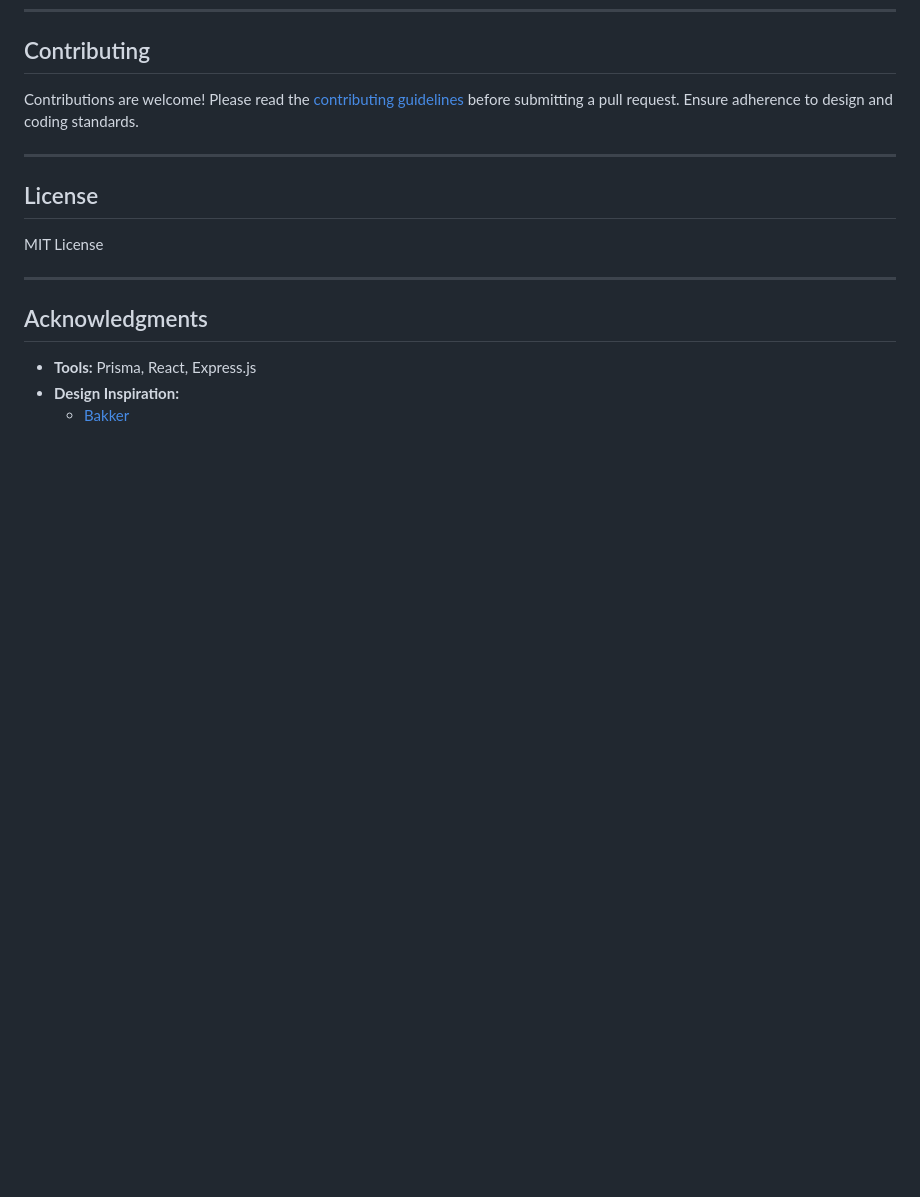
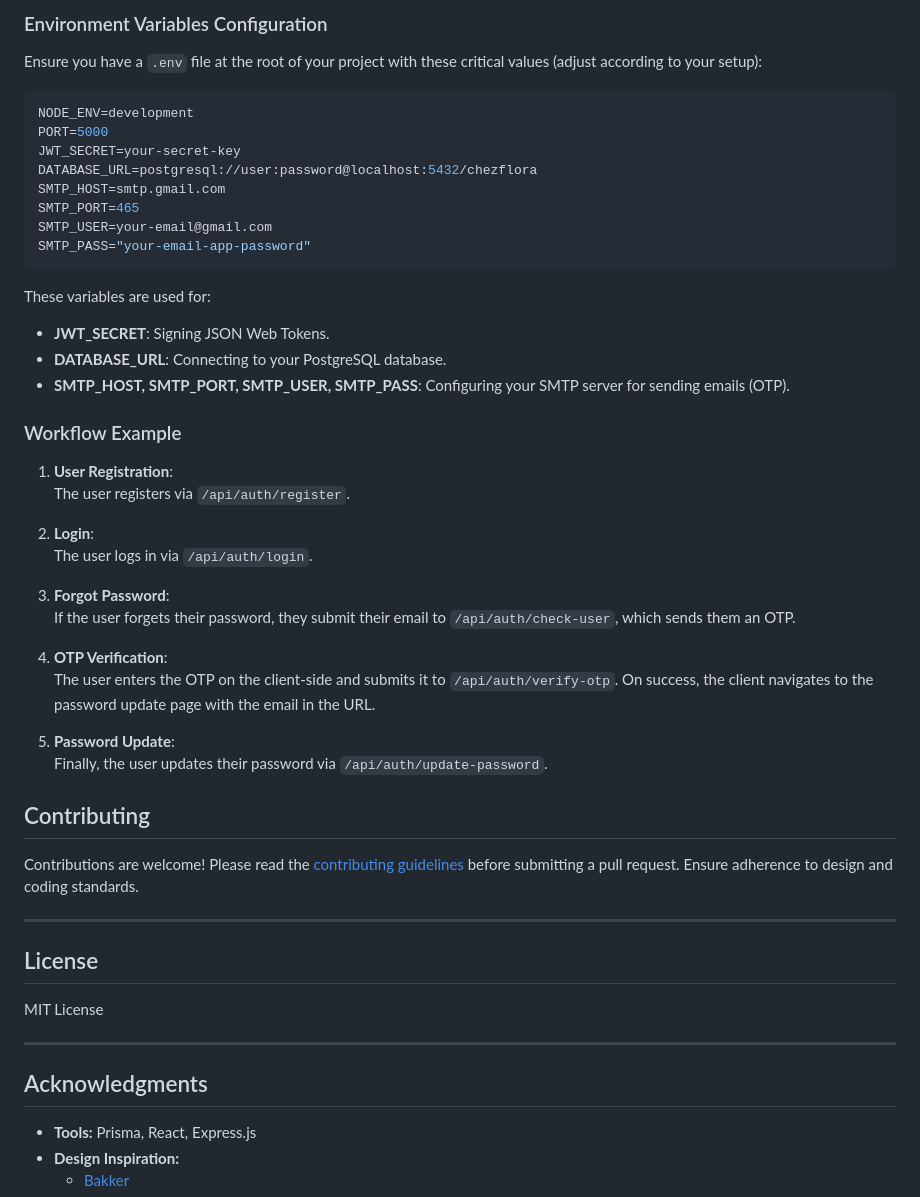
Before and after one commit to DimitriTedom/ChezFlora, a Markdown page: README.md, the part around the change printed below. Rendered like a GitHub page; blank space fills up the shorter version.

Commit message:
Docs: updating README

````diff
--- a/README.md
+++ b/README.md
@@ -151,3 +222,40 @@ graph TD
+### Environment Variables Configuration
+
+Ensure you have a `.env` file at the root of your project with these critical values (adjust according to your setup):
+
+```env
+NODE_ENV=development
+PORT=5000
+JWT_SECRET=your-secret-key
+DATABASE_URL=postgresql://user:password@localhost:5432/chezflora
+SMTP_HOST=smtp.gmail.com
+SMTP_PORT=465
+SMTP_USER=your-email@gmail.com
+SMTP_PASS="your-email-app-password"
+```
+
+These variables are used for:
+- **JWT_SECRET**: Signing JSON Web Tokens.
+- **DATABASE_URL**: Connecting to your PostgreSQL database.
+- **SMTP_HOST, SMTP_PORT, SMTP_USER, SMTP_PASS**: Configuring your SMTP server for sending emails (OTP).
+
+### Workflow Example
+
+1. **User Registration**:
+   The user registers via `/api/auth/register`.
+
+2. **Login**:
+   The user logs in via `/api/auth/login`.
+
+3. **Forgot Password**:
+   If the user forgets their password, they submit their email to `/api/auth/check-user`, which sends them an OTP.
+
+4. **OTP Verification**:
+   The user enters the OTP on the client-side and submits it to `/api/auth/verify-otp`. On success, the client navigates to the password update page with the email in the URL.
+
+5. **Password Update**:
+   Finally, the user updates their password via `/api/auth/update-password`.
+
 
 ## Contributing
 Contributions are welcome! Please read the [contributing guidelines](CONTRIBUTING.md) before submitting a pull request. Ensure adherence to design and coding standards.
````
Also changed, not shown: other parts of README.md (+72 -1 lines).
